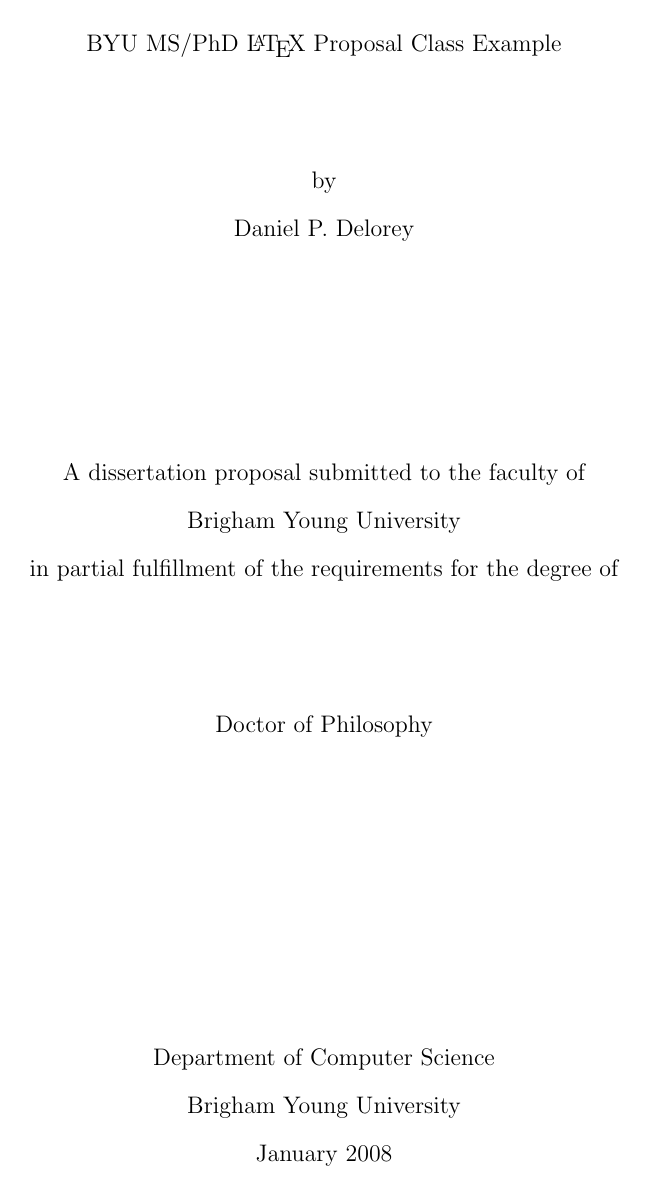
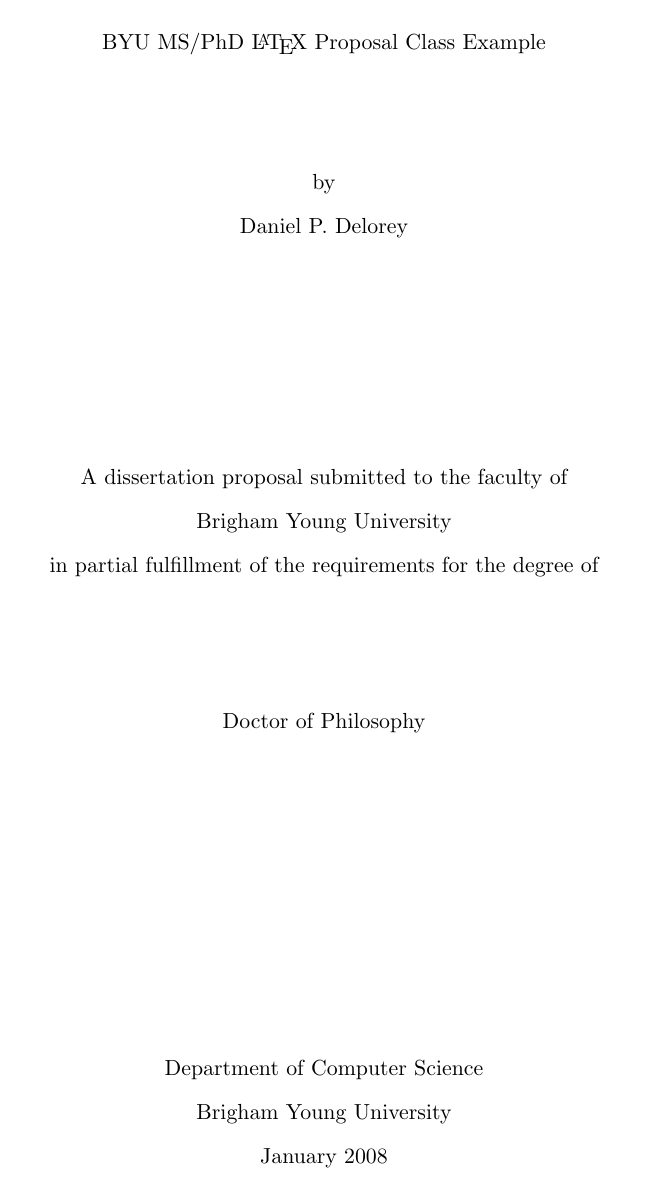
Before and after one commit to mneumann/latex-byu-thesis, a LaTeX problem sheet (byuprop-example.tex, which reads byuprop.cls): page 1 of 4. Compiled offline with pdfLaTeX.

Commit message:
Switch the proposal to 11pt and single-space by default

```diff
--- a/byuprop.cls
+++ b/byuprop.cls
@@ -43,8 +43,9 @@
 \newif\if@needdrawing % Need the eso-pic environment?  Drawing something?
 \newif\if@layout % This will draw lines showing all the margins
 \newif\if@grid % Show a grid
+\newif\if@doublespacing % Use double-spaced lines
 
-\newcommand{\@@ptsize}{12pt}
+\newcommand{\@@ptsize}{11pt}
 
 % This is an empty no-op command in case pdfbookmark is not defined (hyperref
 % not included)
@@ -93,6 +94,8 @@
       {You used the phd option after using the areaexam option}%
   \fi%
   \@dissertationtrue}
+\DeclareOption{singlespacing}{\@doublespacingfalse}
+\DeclareOption{doublespacing}{\@doublespacingtrue}
 \DeclareOption{layout}{\@needdrawingtrue \@layouttrue}
 \DeclareOption{grid}{\@needdrawingtrue \@gridtrue}
 \DeclareOption{10pt}{\renewcommand{\@@ptsize}{10pt}}%
@@ -106,6 +109,9 @@
 \@areaexamfalse
 \@dissertationfalse
 
+% Default to single-spacing.
+\@doublespacingfalse
+
 % Don't show the layout, usually
 \@needdrawingfalse
 \@layoutfalse
@@ -117,12 +123,15 @@
 \LoadClass[\@@ptsize]{article}
 
 % Rather than fiddle with spacing, we set it up using the setspace package
-% Note that even though most of the document is double spaced, we start with
+% Note that even if most of the document is double spaced, we start with
 % single spacing because of the following reasons:
 %  * setspace likes to *enlarge* the spacing, not shrink it
 %  * the minimum style requirements dictate vertical spacing as a number of
 %   ``blank lines'', and the size of those lines is single-spaced.
-\RequirePackage[singlespacing]{setspace}
+\RequirePackage{setspace}
+% Note that the setspace package reads the "doublespacing" option if specified
+% as a documentclass option, so we need to explicitly set single-spacing.
+\singlespacing
 
 % The geometry package is great and we use it rather than fiddling with the
 % margins directly.  We do have to employ some margin-fiddling trickery after
@@ -436,7 +445,9 @@
     % Set up double spacing---this is safe because the overall document is
     % single-spaced and we'll set up single spacing as the default in maketitle
     % where spacing matters.
-    \doublespace%
+    \if@doublespacing%
+        \doublespacing%
+    \fi%
 }%
 
 \AtEndDocument{%
```
Also changed, not shown: byuprop-example.tex (+3 -0 lines).
